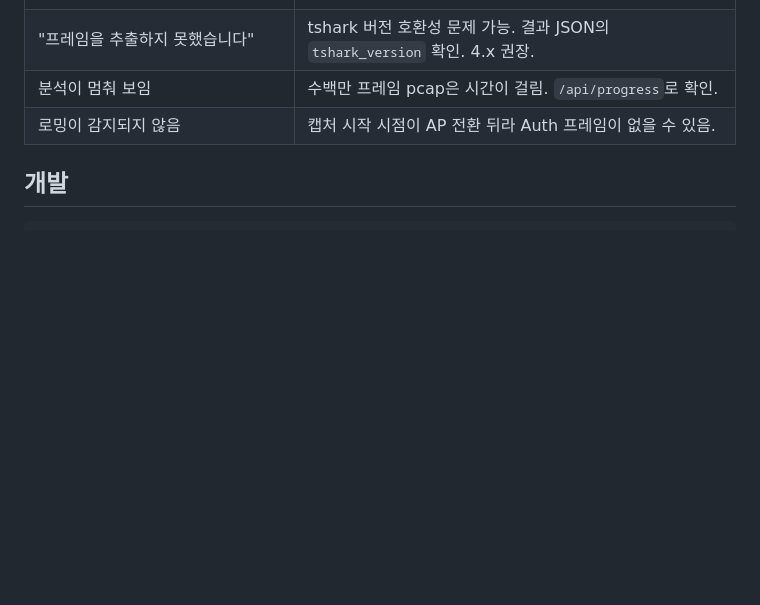
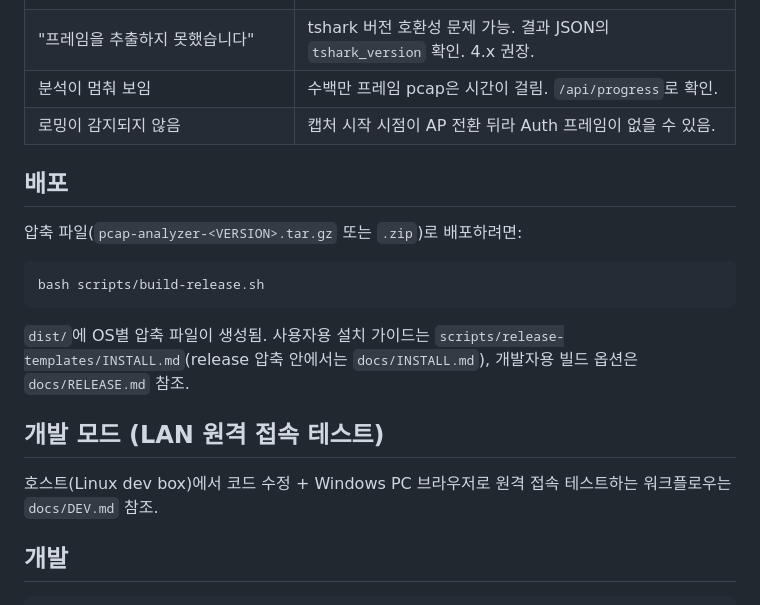
Before and after one commit to jhw7500/pcap-analyzer, a Markdown page: README.md, the part around the change. GitHub-like rendering; blank space fills up the shorter version.

Commit message:
docs(readme): 배포/개발 모드 가이드 링크 추가
- 배포: scripts/build-release.sh + INSTALL.md/RELEASE.md 안내
- 개발 모드: docs/DEV.md (LAN 원격 접속 테스트) 안내

````diff
--- a/README.md
+++ b/README.md
@@ -76,6 +76,20 @@ make fetch-vendor          # curl로 static/vendor/에 다운로드
 | 분석이 멈춰 보임 | 수백만 프레임 pcap은 시간이 걸림. `/api/progress`로 확인. |
 | 로밍이 감지되지 않음 | 캡처 시작 시점이 AP 전환 뒤라 Auth 프레임이 없을 수 있음. |
 
+## 배포
+
+압축 파일(`pcap-analyzer-<VERSION>.tar.gz` 또는 `.zip`)로 배포하려면:
+
+```bash
+bash scripts/build-release.sh
+```
+
+`dist/`에 OS별 압축 파일이 생성됨. 사용자용 설치 가이드는 `scripts/release-templates/INSTALL.md`(release 압축 안에서는 `docs/INSTALL.md`), 개발자용 빌드 옵션은 `docs/RELEASE.md` 참조.
+
+## 개발 모드 (LAN 원격 접속 테스트)
+
+호스트(Linux dev box)에서 코드 수정 + Windows PC 브라우저로 원격 접속 테스트하는 워크플로우는 `docs/DEV.md` 참조.
+
 ## 개발
 
 ```bash
````
